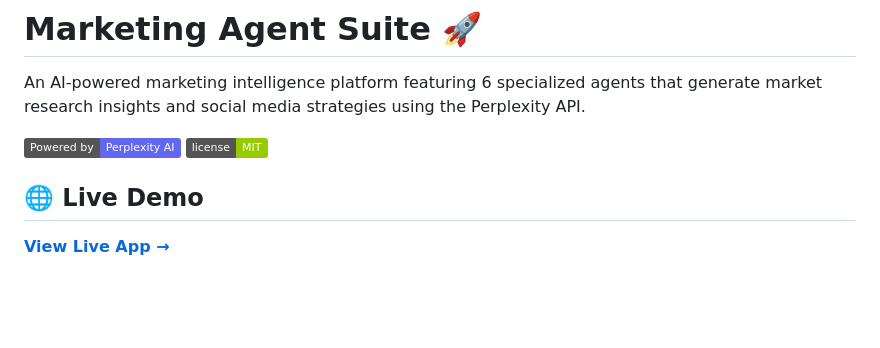
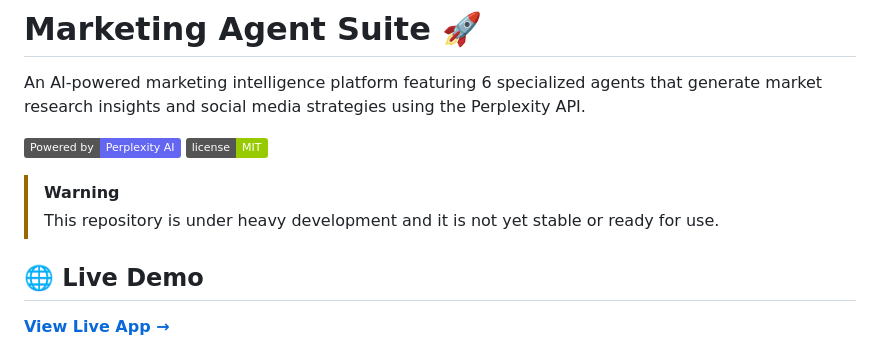
Before and after one commit to kingym88/marketing-agent-suite, a Markdown page: README.md, the part around the change. Drawn GitHub-style; badges without logos; blank space fills up the shorter version.

```diff
--- a/README.md
+++ b/README.md
@@ -4,6 +4,9 @@ An AI-powered marketing intelligence platform featuring 6 specialized agents tha
 
 ![Marketing Agent Suite](https://img.shields.io/badge/Powered%20by-Perplexity%20AI-6366f1)
 ![License](https://img.shields.io/badge/license-MIT-green)
+
+> [!WARNING]
+> This repository is under heavy development and it is not yet stable or ready for use.
 
 ## 🌐 Live Demo
 
```
